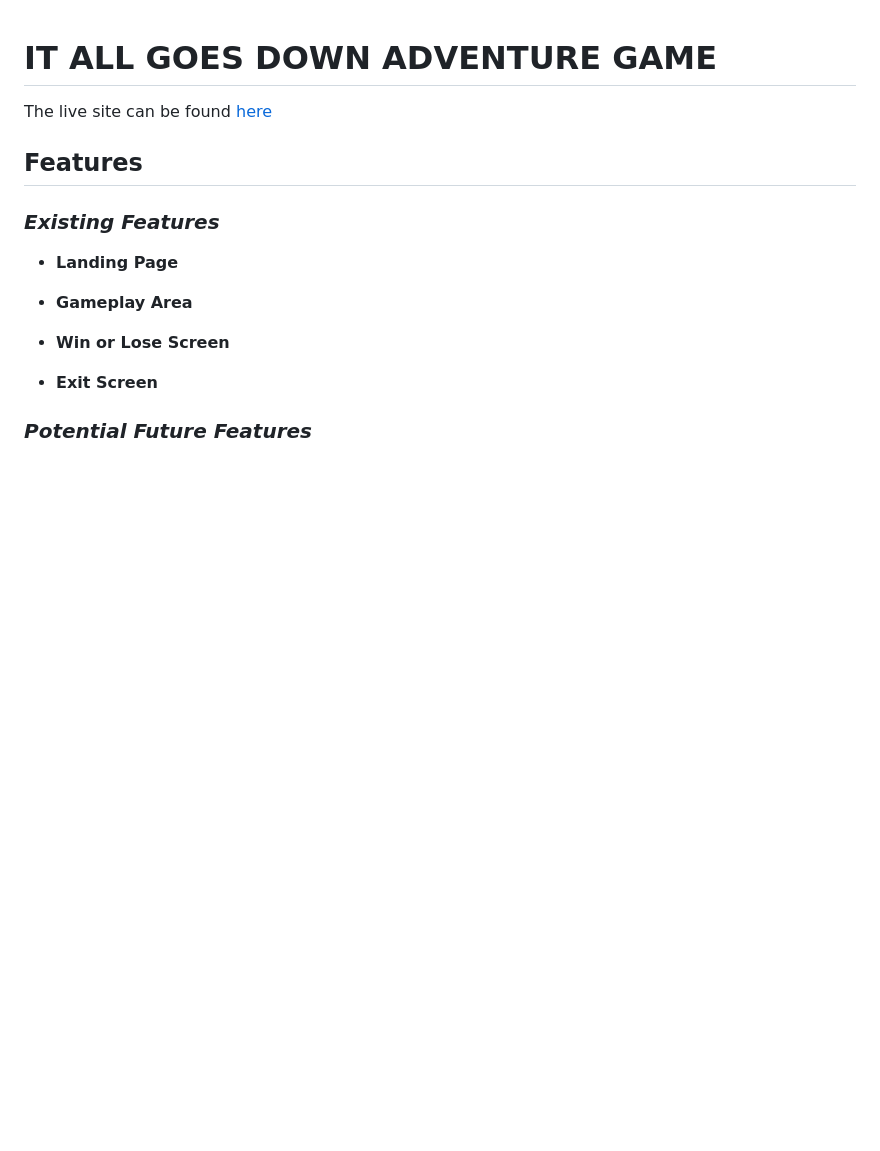
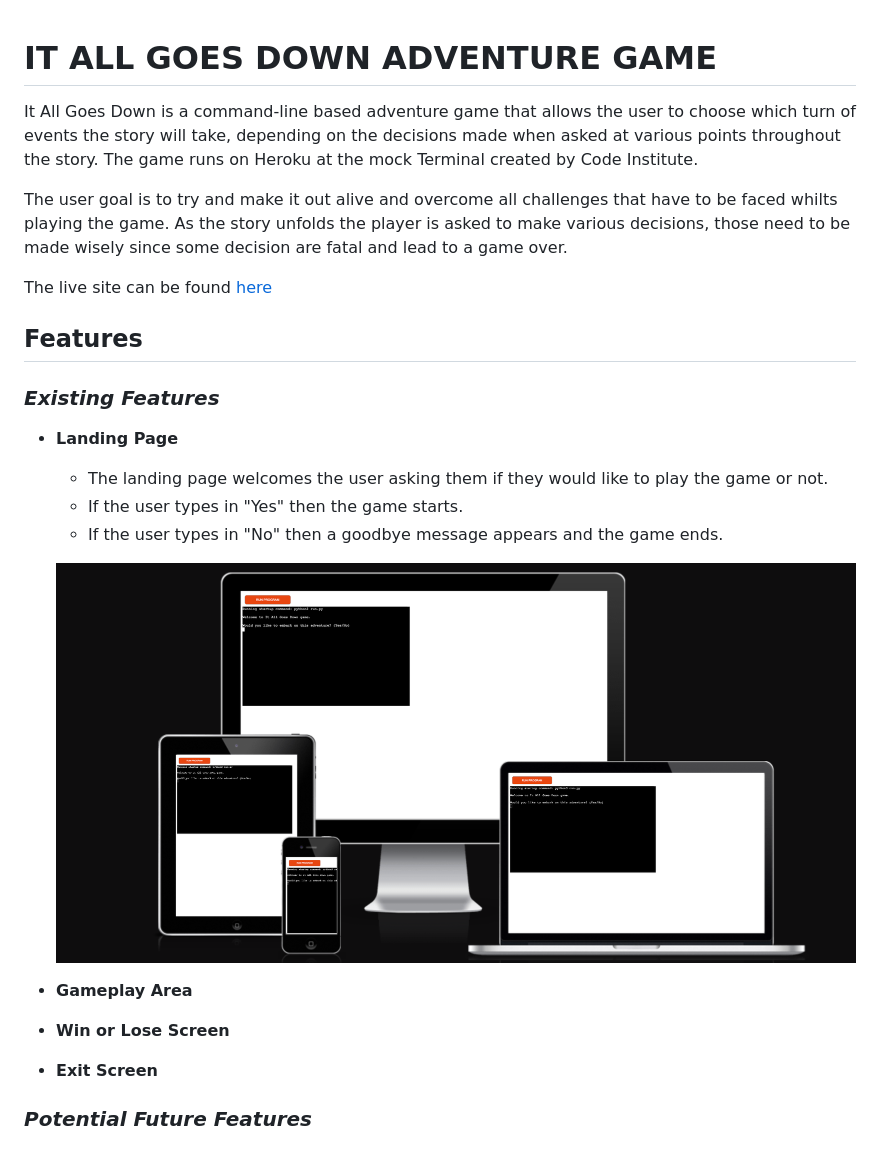
Before and after one commit to Alexiou981/it-all-goes-down-game, a Markdown page: README.md, the part around the change. Drawn GitHub-style; pictures changed too: assets/images/am-i-responsive.png (added); blank space fills up the shorter version.

Commit message:
feat: upload Landing Page screenshot and write README until that point

```diff
--- a/README.md
+++ b/README.md
@@ -1,7 +1,10 @@
 # IT ALL GOES DOWN ADVENTURE GAME
 
+It All Goes Down is a command-line based adventure game that allows the user to choose which turn of events the story will take, depending on the decisions made when asked at various points throughout the story. The game runs on Heroku at the mock Terminal created by Code Institute.
 
-The live site can be found [here]()
+The user goal is to try and make it out alive and overcome all challenges that have to be faced whilts playing the game. As the story unfolds the player is asked to make various decisions, those need to be made wisely since some decision are fatal and lead to a game over.
+
+The live site can be found [here](https://it-all-goes-down-530830bd039b.herokuapp.com/)
 
 
 
@@ -9,7 +12,11 @@ The live site can be found [here]()
 ### *Existing Features*
 
 - __Landing Page__
+    - The landing page welcomes the user asking them if they would like to play the game or not.
+    - If the user types in "Yes" then the game starts.
+    - If the user types in "No" then a goodbye message appears and the game ends.
 
+    ![Landing Page](assets/images/am-i-responsive.png)
 - __Gameplay Area__
 
 - __Win or Lose Screen__
```
